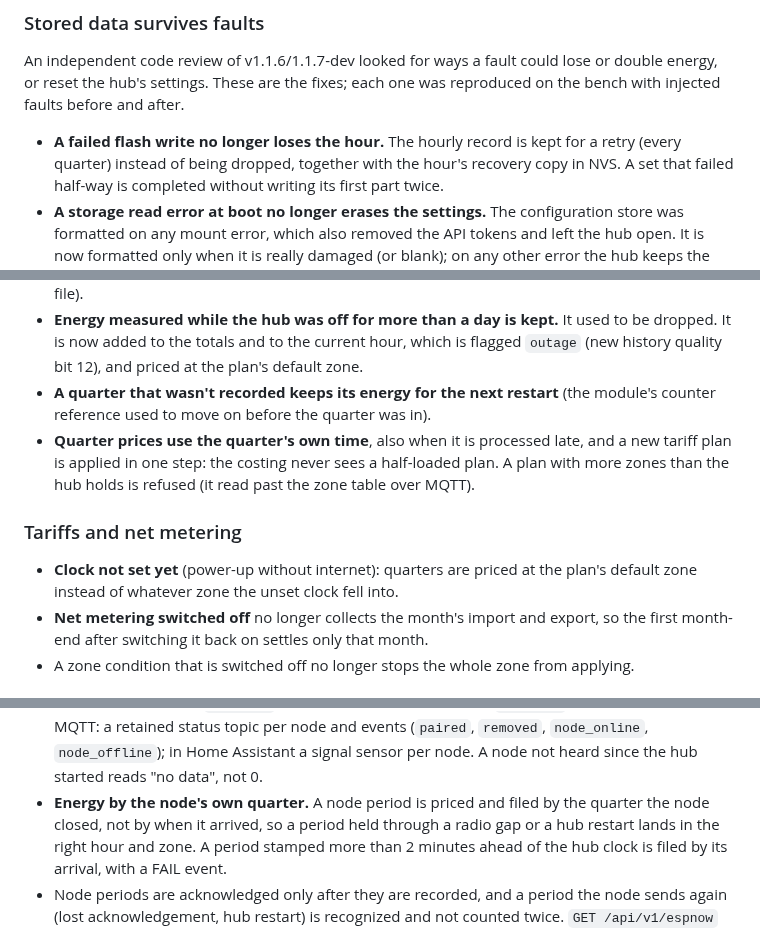
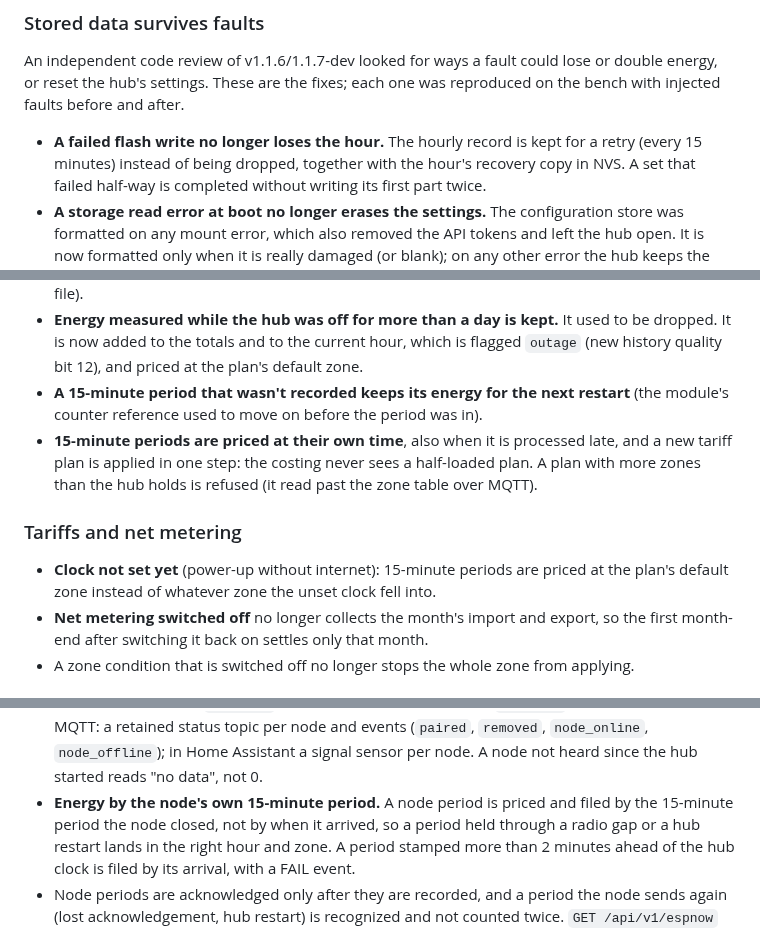
Before and after one commit to robotdyn-dimmer/RBgrid, a Markdown page: CHANGELOG.md, 3 parts joined by grey strips. GitHub-like rendering.

Commit message:
CHANGELOG: "15-minute period" instead of "quarter" (operator: a quarter reads as 3 months)
Co-Authored-By: Claude Opus 5.5 <noreply@anthropic.com>
Claude-Session: https://claude.ai/code/session_01CxjymJVEcL42jNWiHWmQaZ

```diff
--- a/CHANGELOG.md
+++ b/CHANGELOG.md
@@ -31,7 +31,7 @@
 ### Stored data survives faults
 An independent code review of v1.1.6/1.1.7-dev looked for ways a fault could lose or double energy, or reset the hub's
 settings. These are the fixes; each one was reproduced on the bench with injected faults before and after.
-- **A failed flash write no longer loses the hour.** The hourly record is kept for a retry (every quarter) instead
+- **A failed flash write no longer loses the hour.** The hourly record is kept for a retry (every 15 minutes) instead
   of being dropped, together with the hour's recovery copy in NVS. A set that failed half-way is completed without
   writing its first part twice.
 - **A storage read error at boot no longer erases the settings.** The configuration store was formatted on any
@@ -45,14 +45,14 @@ settings. These are the fixes; each one was reproduced on the bench with injecte
 - **Energy measured while the hub was off for more than a day is kept.** It used to be dropped. It is now added to
   the totals and to the current hour, which is flagged `outage` (new history quality bit 12), and priced at the
   plan's default zone.
-- **A quarter that wasn't recorded keeps its energy for the next restart** (the module's counter reference used
-  to move on before the quarter was in).
-- **Quarter prices use the quarter's own time**, also when it is processed late, and a new tariff plan is applied
+- **A 15-minute period that wasn't recorded keeps its energy for the next restart** (the module's counter reference
+  used to move on before the period was in).
+- **15-minute periods are priced at their own time**, also when it is processed late, and a new tariff plan is applied
   in one step: the costing never sees a half-loaded plan. A plan with more zones than the hub holds is refused
   (it read past the zone table over MQTT).
 
 ### Tariffs and net metering
-- **Clock not set yet** (power-up without internet): quarters are priced at the plan's default zone instead of
+- **Clock not set yet** (power-up without internet): 15-minute periods are priced at the plan's default zone instead of
   whatever zone the unset clock fell into.
 - **Net metering switched off** no longer collects the month's import and export, so the first month-end after
   switching it back on settles only that month.
@@ -84,7 +84,7 @@ into the image. `GET /api/v1/espnow` reports `keys:true` and where the key came
 - **Node health:** signal (`rssi_dbm`), link loss over the last minute (`loss_pct`), last heard. Over MQTT: a retained
   status topic per node and events (`paired`, `removed`, `node_online`, `node_offline`); in Home Assistant a
   signal sensor per node. A node not heard since the hub started reads "no data", not 0.
-- **Energy by the node's own quarter.** A node period is priced and filed by the quarter the node closed, not by when
+- **Energy by the node's own 15-minute period.** A node period is priced and filed by the 15-minute period the node closed, not by when
   it arrived, so a period held through a radio gap or a hub restart lands in the right hour and zone. A period
   stamped more than 2 minutes ahead of the hub clock is filed by its arrival, with a FAIL event.
 - Node periods are acknowledged only after they are recorded, and a period the node sends again (lost
```
Also changed, not shown: other parts of CHANGELOG.md (+1 -1 lines).
